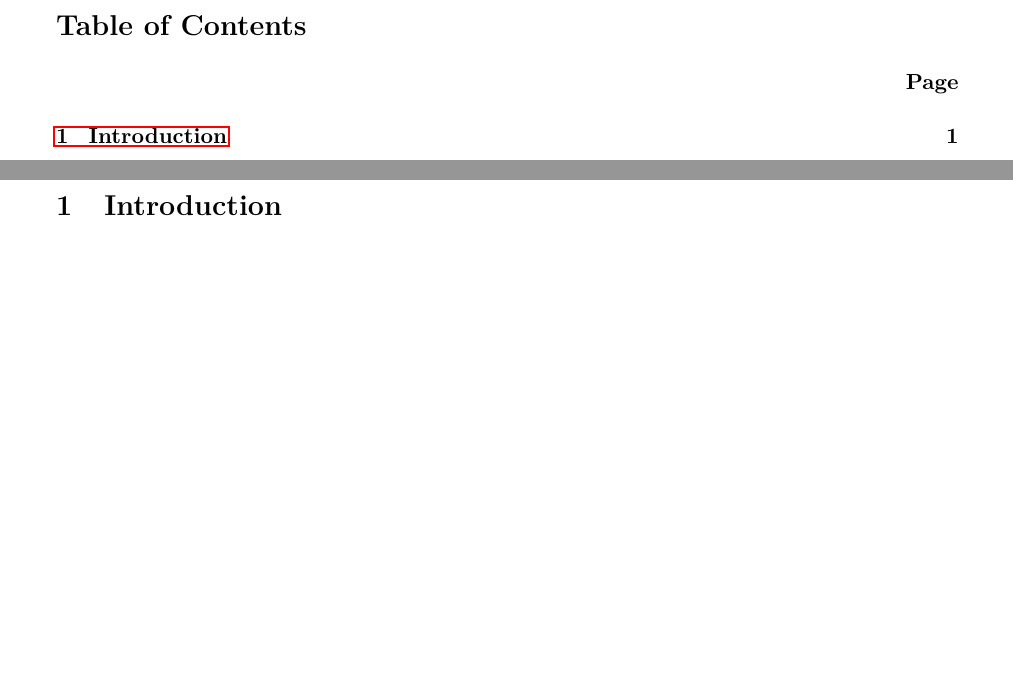
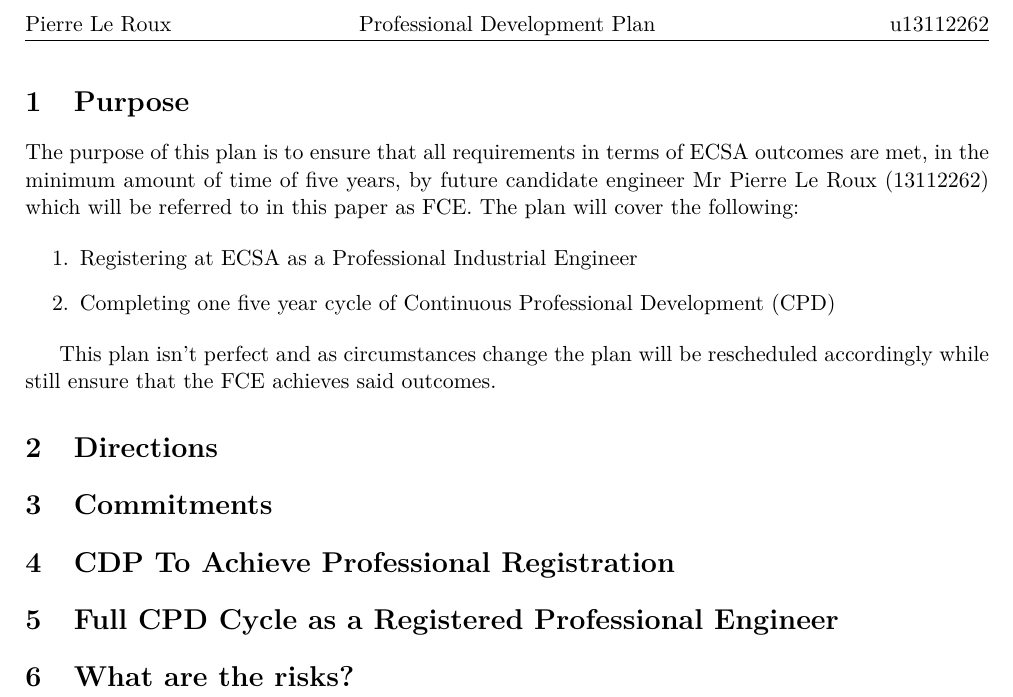
Before and after one commit to KaizenLeRoux/LaTeX, a LaTeX document (Professional Development Plan/Professional Development Plan.tex): two parts of pages 2 and 3 of 3 before the commit and part of page 2 of 2 after it, the two joined at a grey line, cut at the place of the change, the shorter picture padded with empty space. Compiled offline with pdfLaTeX.

Commit message:
Purpose Added

```diff
--- a/Professional Development Plan/Professional Development Plan.tex
+++ b/Professional Development Plan/Professional Development Plan.tex
@@ -44,19 +59,33 @@
 
 	\pagebreak
 
-
-
-	\renewcommand{\contentsname}{Table of Contents}
-	\clearpage\tableofcontents
-	\addtocontents{toc}{~\hfill\textbf{Page}\par}
-	\pagenumbering{Roman}
-
-	\pagebreak
-
 	\pagenumbering{arabic}
 	\setcounter{page}{1}
 
-	\section{Introduction}
+	\section{Purpose}
+		The purpose of this plan is to ensure that all requirements in terms of ECSA outcomes are met, in the minimum amount of time of five years, by future candidate engineer Mr Pierre Le Roux (13112262) which will be referred to in this paper as FCE.
+		The plan will cover the following:
+
+		\begin{enumerate}
+		\item	Registering at ECSA as a Professional Industrial Engineer
+
+		\item	Completing one five year cycle of Continuous Professional Development (CPD)
+		\end{enumerate}
+
+		This plan isn't perfect and as circumstances change the plan will be rescheduled accordingly while still ensure that the FCE achieves said outcomes.
+
+	\section{Directions}
+
+
+	\section{Commitments}
+
+
+	\section{CDP To Achieve Professional Registration}
+
+
+	\section{Full CPD Cycle as a Registered Professional Engineer}
+
+	\section{What are the risks?}
 
 
 \end{document}
```
Also changed, not shown: Professional Development Plan/Professional Development Plan.pdf, Professional Development Plan/Professional Development Plan.tex (21 more changed lines), 6 other files.
